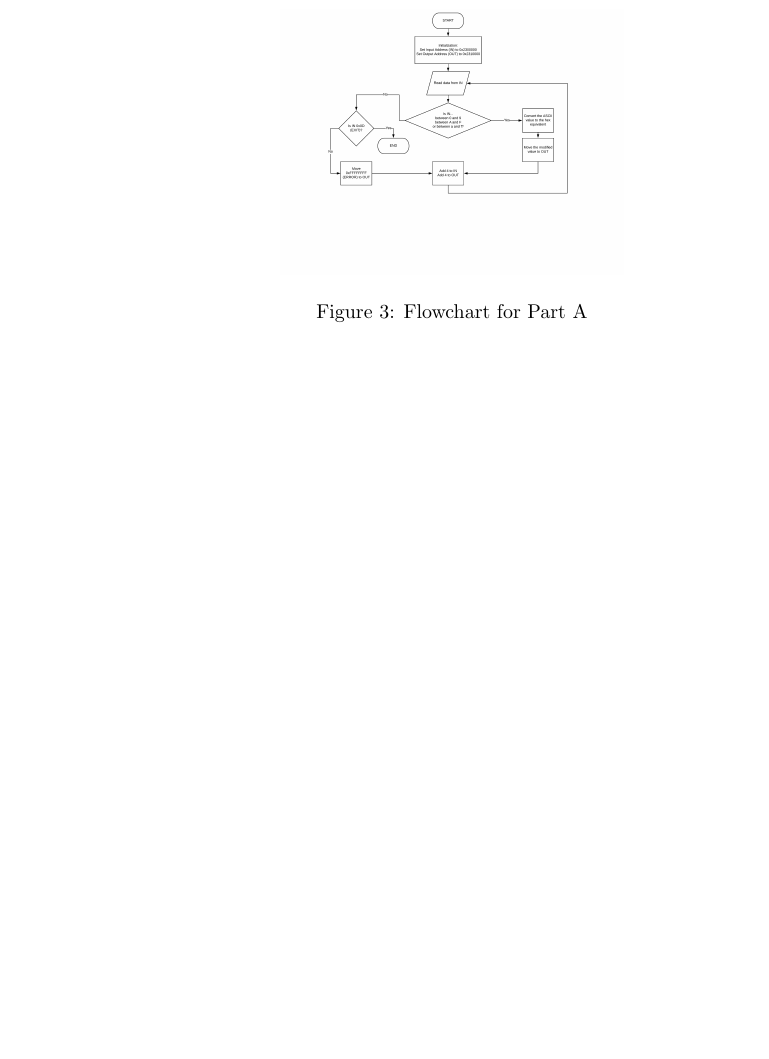
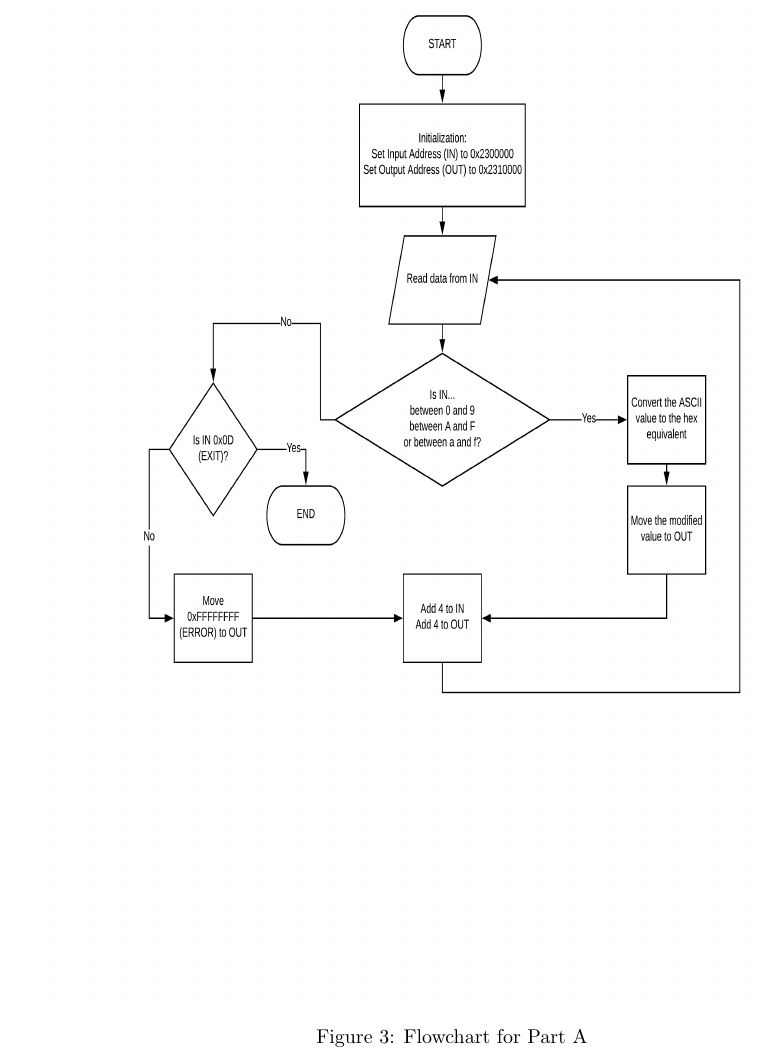
Before and after one commit to Arunscape/ECE212-Labs, a LaTeX document (Lab1/Lab1.tex): part of page 9 of 12, cut so that both start at the same text, the shorter picture padded with empty space. Compiled offline with pdfLaTeX.

Commit message:
how does that look?

```diff
--- a/Lab1/Lab1.tex
+++ b/Lab1/Lab1.tex
@@ -253,8 +253,8 @@ TODO
 \newpage
   \subsection{Part A Flowchart Diagram}
     \begin{figure}[h!]
-      \centering
-      \includegraphics[width=0.4\textwidth]{partaflowchart.png}
+      % \centering
+      \includegraphics[width=\textwidth,height=0.9\textheight]{partaflowchart.png}
       \caption{Flowchart for Part A}
     \end{figure}
 \newpage
```
Also changed, not shown: Lab1/Lab1.pdf, Lab1/images/Lab1.pdf (added), Lab1/Lab1.tex (4 more changed lines).
